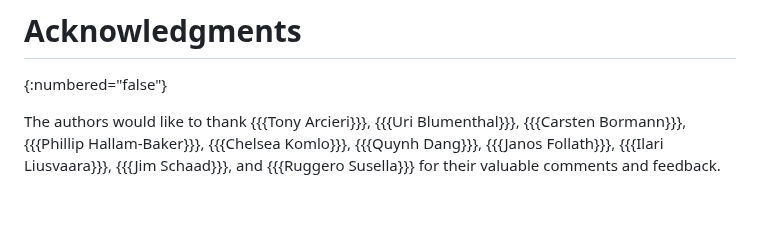
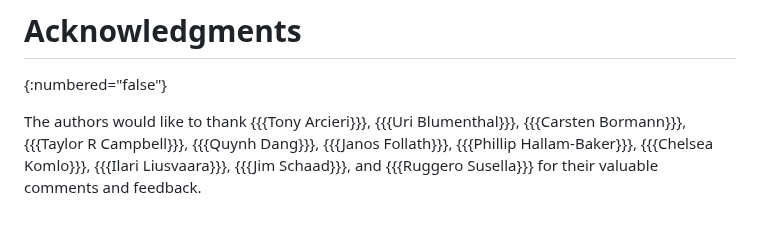
Before and after one commit to cfrg/draft-irtf-cfrg-det-sigs-with-noise, a Markdown page: draft-irtf-cfrg-det-sigs-with-noise.md, the part around the change. GitHub-like rendering.

```diff
--- a/draft-irtf-cfrg-det-sigs-with-noise.md
+++ b/draft-irtf-cfrg-det-sigs-with-noise.md
@@ -552,10 +552,11 @@ The authors would like to thank
 {{{Tony Arcieri}}},
 {{{Uri Blumenthal}}},
 {{{Carsten Bormann}}},
+{{{Taylor R Campbell}}},
+{{{Quynh Dang}}},
+{{{Janos Follath}}},
 {{{Phillip Hallam-Baker}}},
 {{{Chelsea Komlo}}},
-{{{Quynh Dang}}},
-{{{Janos Follath}}},
 {{{Ilari Liusvaara}}},
 {{{Jim Schaad}}},
 and
```
